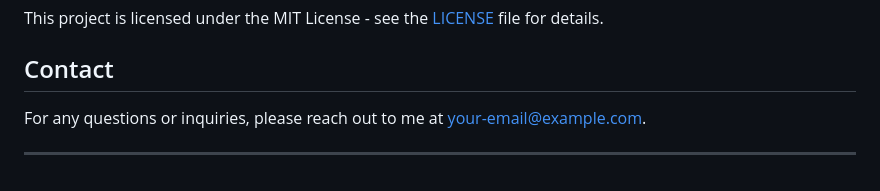
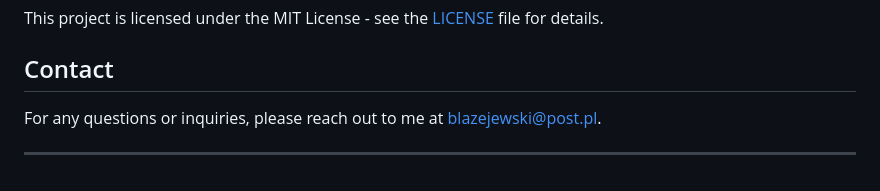
Before and after one commit to smootny/WhoPays, a Markdown page: README.md, the part around the change. Drawn GitHub-style.

```diff
--- a/README.md
+++ b/README.md
@@ -101,6 +101,6 @@ This project is licensed under the MIT License - see the [LICENSE](LICENSE) file
 
 ## Contact
 
-For any questions or inquiries, please reach out to me at [your-email@example.com](mailto:your-email@example.com).
+For any questions or inquiries, please reach out to me at blazejewski@post.pl.
 
 ---
```
